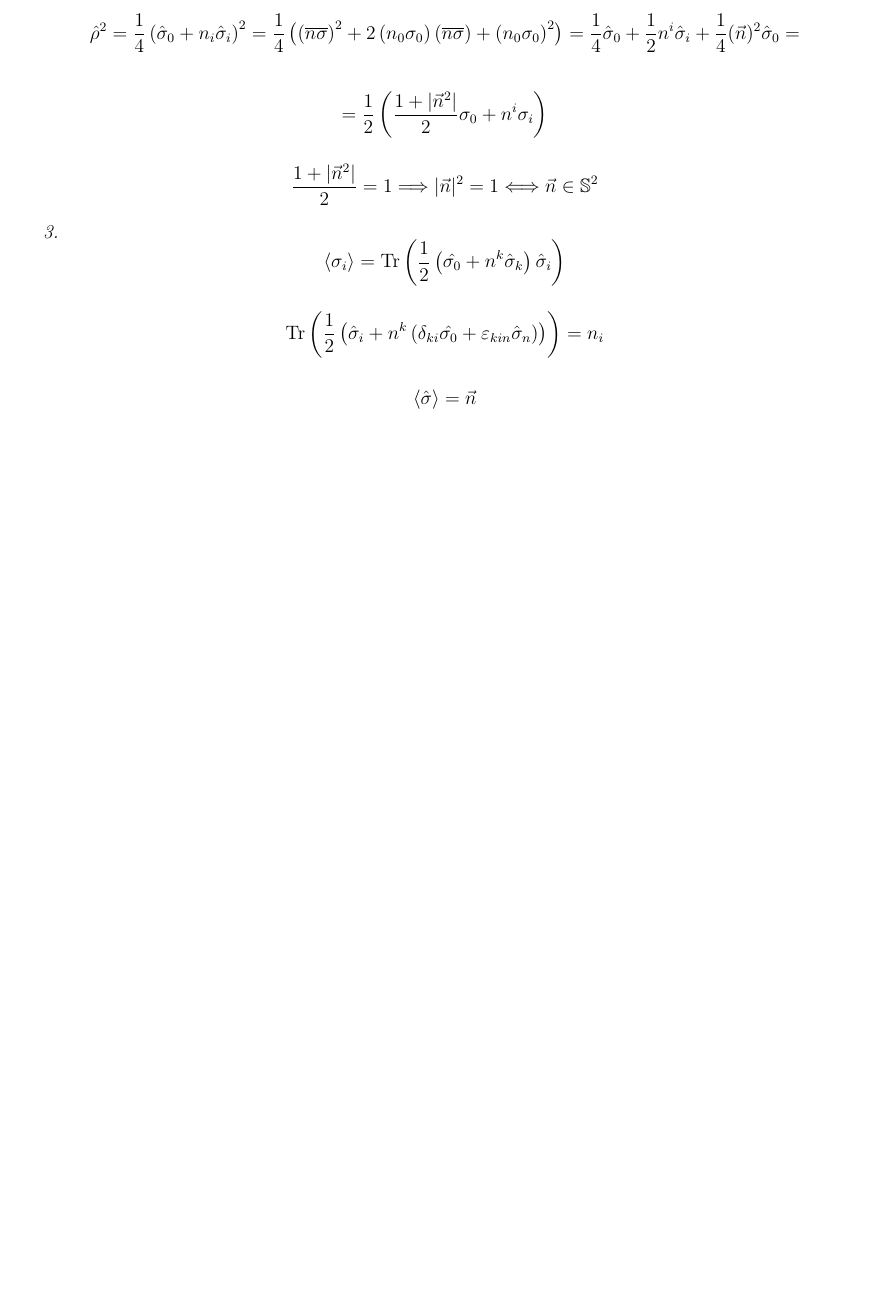
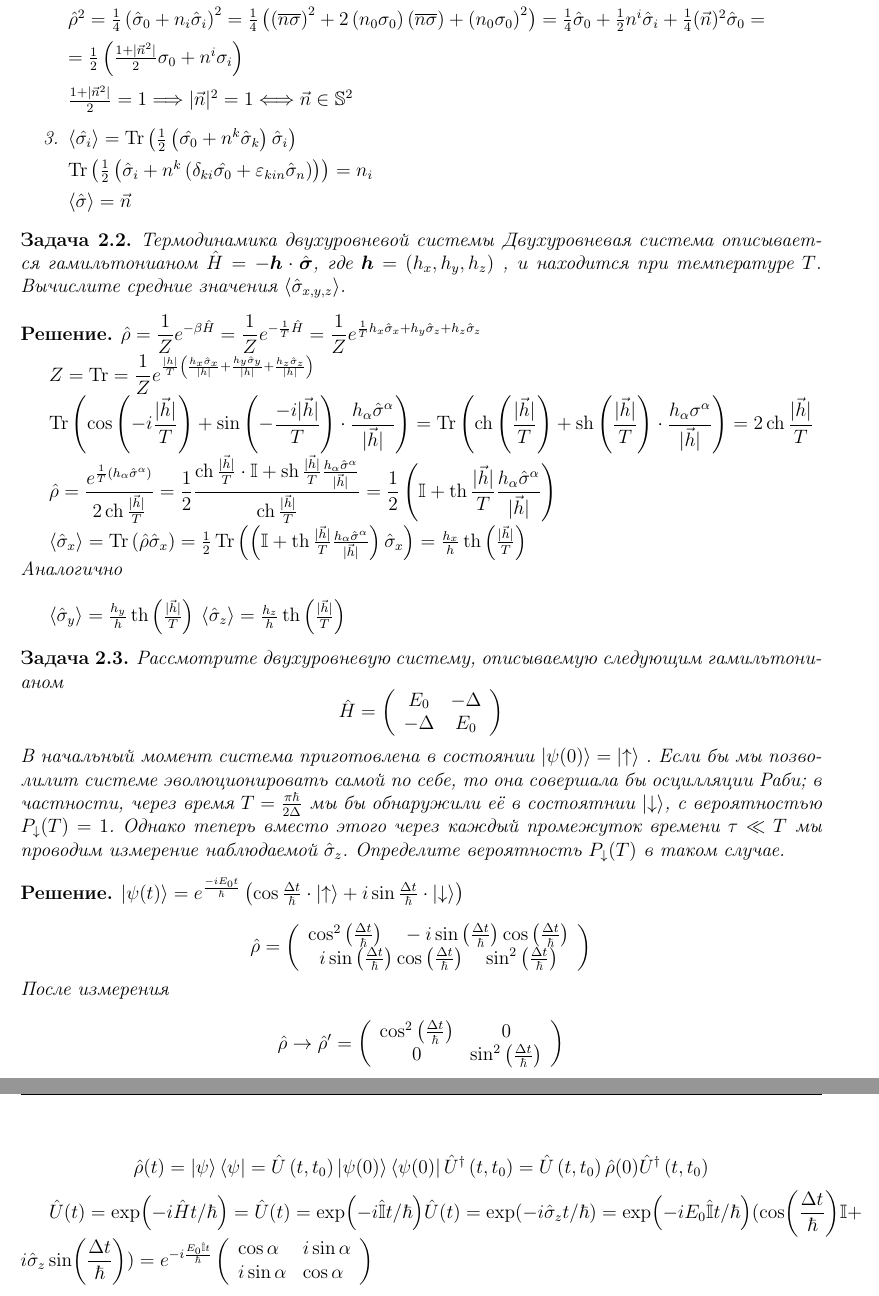
Before and after one commit to scaevola96/theorphysnotes, a LaTeX document (Quantum Mechanics Landau/quantmechlandau.tex, which reads Quantum Mechanics Landau/seminar2.tex): part of page 7 of 7 before the commit and two parts of pages 7 and 8 of 8 after it, the two joined at a grey line, cut so that both start at the same text, the shorter picture padded with empty space. Compiled offline with pdfLaTeX.

Commit message:
week 2 updates

```diff
--- a/Quantum Mechanics Landau/seminar2.tex
+++ b/Quantum Mechanics Landau/seminar2.tex
@@ -75,37 +75,37 @@
 		$$
 
 		Так как $ \hat{\rho} = \hat{\rho}^\dagger $  тогда $ \hat{\rho} $ можно раложить по базису
-		$$
+		$
 		\hat{\rho} = \hat{\boldsymbol{\sigma}}\boldsymbol{n} + n_0 \sigma^0
 		\qquad
 		\operatorname{Tr} \hat{\rho}=1
-		$$
+		$
 
-		$$
+		$
 		\operatorname{Tr} \hat{\sigma}^{i}=0 \qquad i \in \left\lbrace 1,2,3\right\rbrace
-		$$
+		$
 
-		$$
+		$
 		\operatorname{Tr} \hat{\sigma}^{0}=2 \Longrightarrow n_{0}=\frac{1}{2}
-		$$
+		$
 
-		$$
+		$
 		\hat{\rho}=\frac{1}{2}\left(\hat{\hat{\sigma}}^{0}+n^{i} \hat{\sigma}_{i}\right)
-		$$
+		$
 
-		$$
+		$
 		\bra{\psi}\hat{\rho}\ket{\psi}\geq 0
 		\quad
 		\hat{\rho} =
 		\frac{1}{2}\left(\begin{array}{ll}{1+n_{z}} & {n_{x} -i n_{y}} \\ n_{x}+{i n_{y}} & {1-n_{z}}\end{array}\right)
-		$$
+		$
 
 
-		$$
+		$
 		\left\lbrace\begin{array}{l}{\left|n_{z}\right| \leq 1} \\ {1-n_{z}^{2}-n_{x}^{2}-n_y^{2} \geq 0}\end{array}\right.
 		\Longrightarrow
 		\vec{n} \in \bar{B}_{1}(0)
-		$$
+		$
 
 		\item
 
@@ -115,34 +115,100 @@
 
-		$$
+		$
 		\hat{\rho}^{2}=\frac{1}{4}\left(\hat{\sigma}_{0}+n_i \hat{\sigma}_{i}\right)^{2} =\frac{1}{4} \left(
 		\left(\overline{n} \overline{\sigma}\right)^{2}+2\left(n_{0} \sigma_0\right)(\overline{n} \overline{\sigma})+\left(n_{0} \sigma_0 \right)^{2}
 		\right) =
 		\frac{1}{4} \hat{\sigma}_{0}+\frac{1}{2} n^{i} \hat{\sigma}_{i}+\frac{1}{4}(\vec{n})^{2} \hat{\sigma}_{0} =
-		$$
+		$
 
-		$$
+		$
 		=\frac{1}{2}\left(\frac{1+|\vec{n}^2|}{2}\sigma_{0} +n^i \sigma_{i}\right)
-		$$
+		$
 
-		$$
+		$
 		\frac{1+|\vec{n}^2|}{2}=1 \Longrightarrow 	|\vec{n}|^{2}=1 \Longleftrightarrow
 		\vec{n} \in \mathbb{S}^{2}
-		$$
+		$
 
 		\item
-		$$
-		\langle \sigma_{i}\rangle = \operatorname{Tr}\left( \frac{1}{2}\left( \hat{\sigma_{0}}+ n^k \hat{\sigma}_k\right) \hat{\sigma}_{i} \right)
-		$$
+		$
+		\langle \hat{\sigma_{i}}\rangle = \operatorname{Tr}\left( \frac{1}{2}\left( \hat{\sigma_{0}}+ n^k \hat{\sigma}_k\right) \hat{\sigma}_{i} \right)
+		$
 
 
-		$$
+		$
 		\operatorname{Tr}\left(\frac{1}{2}\left(\hat{\sigma}_{i}+n^{k}\left(\delta_{ki} \hat{\sigma_{0}}+\varepsilon_{kin} \hat{\sigma}_{n}\right)\right)\right) =
 		n_{i}
-		$$
+		$
 
-		$$
+		$
 		\langle\hat{\sigma}\rangle=\vec{n}
-		$$
+		$
 
 	\end{enumerate}
 \end{solution}
+
+
+\begin{problem}{Термодинамика двухуровневой системы}
+	Двухуровневая система описывается гамильтонианом $
+	\hat{H}=-\boldsymbol{h} \cdot \hat{\boldsymbol{\sigma}}
+	$, где $
+	\boldsymbol{h}=\left(h_{x}, h_{y}, h_{z}\right)
+	$ , и находится при температуре $ T $. Вычислите средние значения $\left\langle\hat{\sigma}_{x, y, z}\right\rangle$.
+\end{problem}
+
+\begin{solution}
+	$\displaystyle
+	\hat{\rho}=\frac{1}{Z} e^{-\beta \hat{H}} = \frac{1}{Z} e^{-\frac{1}{T} \hat{H}} = \frac{1}{Z} e^{\frac{1}{T} h_x \hat{\sigma}_{x}+h_y \hat{\sigma}_{z}+h_z \hat{\sigma}_{z}}$
+
+
+	$ \displaystyle
+	Z = \operatorname{Tr}	= \frac{1}{Z} e^{\frac{|h|}{T} \left(\frac{h_x \hat{\sigma}_{x}}{|h|}+\frac{h_y \hat{\sigma}_{y}}{|h|}+\frac{h_z \hat{\sigma}_{z}}{|h|}\right)}
+	$
+
+	$ \displaystyle
+	\operatorname{Tr}\left(\cos \left(-i \frac{|\vec{h}|}{T}\right)+\sin \left(-\frac{-i |\vec{h}|}{T}\right) \cdot \frac{h_\alpha \hat{\sigma}^{\alpha}}{|\vec{h}|}\right)=
+	\operatorname{Tr}\left(\operatorname{ch } \left(\frac{|\vec{h}|}{T}\right)+\operatorname{sh}\left(\frac{|\vec{h}|}{T}\right) \cdot \frac{h_{\alpha} \sigma^{\alpha}}{|\vec{h}|}\right) = 2 \operatorname{ch} \frac{|\vec{h}|}{T}
+	$
+
+	$ \displaystyle
+	\hat{\rho}=\frac{e^{\frac{1}{T}\left(h_{\alpha} \hat{\sigma}^{\alpha}\right)}}{2 \operatorname{ch} \frac{|\vec{h}|}{T}} = \frac{1}{2}\frac{\operatorname{ch}\frac{|\vec{h}|}{T} \cdot \mathbb{I} + \operatorname{sh}\frac{|\vec{h}|}{T} \frac{h_{\alpha} \hat{\sigma}^{\alpha}}{|\vec{h}|}}{\operatorname{ch}\frac{|\vec{h}|}{T}} = \frac{1}{2}\left(\mathbb{I} + \operatorname{th}\frac{|\vec{h}|}{T}\frac{h_{\alpha} \hat{\sigma}^{\alpha}}{|\vec{h}|}\right)
+	$
+
+
+	$
+	\left\langle \hat{\sigma}_{x}\right\rangle =\operatorname{Tr}\left(\hat{\rho} \hat{\sigma}_{x}\right)= \frac{1}{2} \operatorname{Tr}\left(\left(\mathbb{I}+\operatorname{th} \frac{|\vec{h}|}{T} \frac{h_{\alpha} \hat{\sigma}^{\alpha}}{|\vec{h}|}\right) \hat{\sigma}_{x}\right) = \frac{h_x}{h} \operatorname{th}\left(\frac{|\vec{h}|}{T}\right)
+	$
+	\\
+	Аналогично
+	\\
+
+	$ 	\left\langle \hat{\sigma}_{y}\right\rangle = \frac{h_y}{h} \operatorname{th}\left(\frac{|\vec{h}|}{T}\right) $
+	$ 	\left\langle \hat{\sigma}_{z}\right\rangle = \frac{h_z}{h} \operatorname{th}\left(\frac{|\vec{h}|}{T}\right) $
+
+\end{solution}
+
+
+\begin{problem}
+	Рассмотрите двухуровневую систему, описываемую следующим гамильтонианом
+	$$\hat{H}=\left(\begin{array}{cc}{E_{0}} & {-\Delta} \\ {-\Delta} & {E_{0}}\end{array}\right)$$
+	В начальный момент система приготовлена в состоянии $ \ket{\psi(0)} = \ket{\uparrow} $ . Если бы мы позволилит системе эволюционировать самой по себе, то она совершала бы осцилляции Раби; в частности, через время $T=\frac{\pi \hbar}{2 \Delta}$ мы бы обнаружили её в состоятнии $ \ket{\downarrow} $, c вероятностью $P_{\downarrow}(T)=1$. Однако теперь вместо этого через каждый промежуток времени $\tau \ll T$ мы проводим измерение наблюдаемой $ \hat{\sigma}_{z} $. Определите вероятность $P_{\downarrow}(T)$ в таком случае.
+\end{problem}
+
+\begin{solution}
+$	\ket{\psi(t)} = e^{\frac{-i E_0 t}{\hbar}} \left(\cos \frac{\Delta t}{\hbar}\cdot\ket{\uparrow}+i \sin \frac{\Delta t}{\hbar}\cdot\ket{\downarrow}\right)$
+
+$$
+\hat{\rho}=\left(\begin{array}{c}{\cos ^{2}\left(\frac{\Delta t}{\hbar}\right) \quad-i \sin \left(\frac{\Delta t}{\hbar}\right) \cos \left(\frac{\Delta t}{\hbar}\right)} \\ {i \sin \left(\frac{\Delta t}{\hbar}\right) \cos \left(\frac{\Delta t}{\hbar}\right) \quad \sin ^{2}\left(\frac{\Delta t}{\hbar}\right)}\end{array}\right)
+$$
+После измерения
+
+$$\hat{\rho} \rightarrow \hat{\rho}^{\prime}=\left(\begin{array}{cc}{\cos ^{2}\left(\frac{\Delta t}{\hbar}\right)} & {0} \\ {0} & {\sin ^{2}\left(\frac{\Delta t}{\hbar}\right)}\end{array}\right)$$
+
+$$
+\hat{\rho}(t)=\ket{\psi}\bra{\psi}=\hat{U}\left(t, t_{0}\right)\ket{\psi(0)}\bra{\psi(0)}\hat{U}^\dagger\left(t, t_{0}\right) =\hat{U}\left(t, t_{0}\right)\hat{\rho}(0)\hat{U}^\dagger\left(t, t_{0}\right)
+$$
+
+$ \displaystyle
+\hat{U}(t)=\exp (-i \hat{H} t / \hbar) = \hat{U}(t)=\exp (-i \hat{\mathbb{I}} t / \hbar) \hat{U}(t)=\exp (-i \hat{\sigma}_z t / \hbar) =\exp (-i E_0\hat{\mathbb{I}} t / \hbar)(\cos(\frac{\Delta t}{\hbar})\mathbb{I}+i\hat{\sigma}_{z}\sin(\frac{\Delta t}{\hbar})) =
+ e^{-i\frac{E_0\hat{ \mathbb{I}} t }{ \hbar}} \left(\begin{array}{ll}{\cos{\alpha}} & {i\sin{\alpha}} \\ {i\sin{\alpha}} & {\cos{\alpha}}\end{array}\right) $
+\end{solution}
```
Also changed, not shown: Quantum Mechanics Landau/quantmechlandau.pdf, Quantum Mechanics Landau/question.pdf (added), Quantum Mechanics Landau/seminar2.tex (6 more changed lines).
